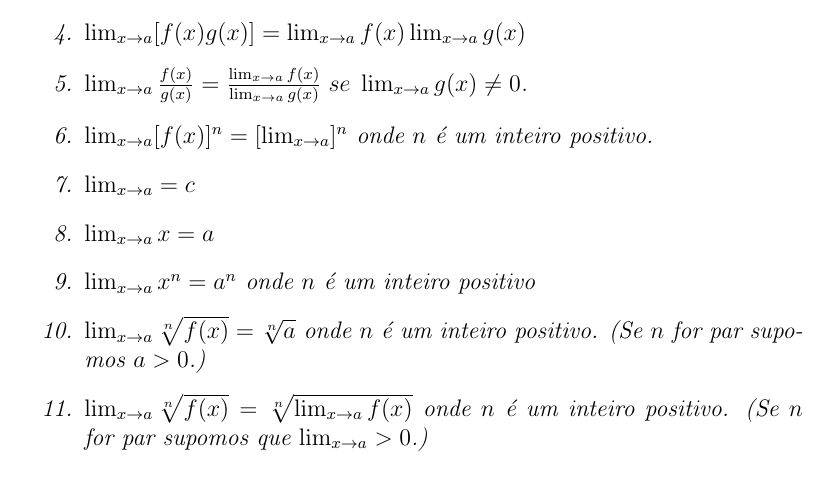
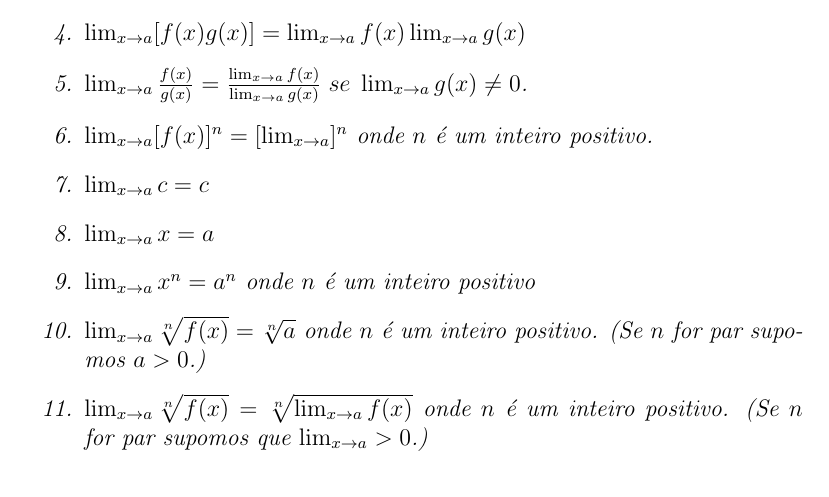
Before and after one commit to wsricardo/matematica, a LaTeX document (calculo1/calc1-limites.tex, which reads calculo1/calc1-limites-propriedades.tex): part of page 6 of 8, cut so that both start at the same text. Compiled offline with pdfLaTeX.

Commit message:
Update calculo 1

```diff
--- a/calculo1/calc1-limites-propriedades.tex
+++ b/calculo1/calc1-limites-propriedades.tex
@@ -15,7 +15,7 @@ Propriedades e leis de limites
 		\item $ \lim_{x \to a}[f(x) g(x)] = \lim_{x \to a} f(x) \lim_{x \to a} g(x)$
 		\item $ \lim_{x \to a} \frac{f(x)}{g(x)} = \frac{\lim_{x \to a} f(x)}{\lim_{x \to a} g(x)} \; se \; \lim_{x \to a} g(x) \neq 0$.
 		\item $ \lim_{x \to a} [f(x)]^{n} = [\lim_{x \to a}]^n$ onde $n$ é um inteiro positivo.
-		\item $ \lim_{x \to a} = c$
+		\item $ \lim_{x \to a} c = c$
 		\item $ \lim_{x \to a} x = a$
 		\item $ \lim_{x \to a} x^n = a^n$ onde $n$ é um inteiro  positivo
 		\item $ \lim_{x \to a} \sqrt[n]{f(x)} = \sqrt[n]{a}$ onde $n$ é um inteiro positivo. (Se $n$ for par supomos $a > 0$.)
```
